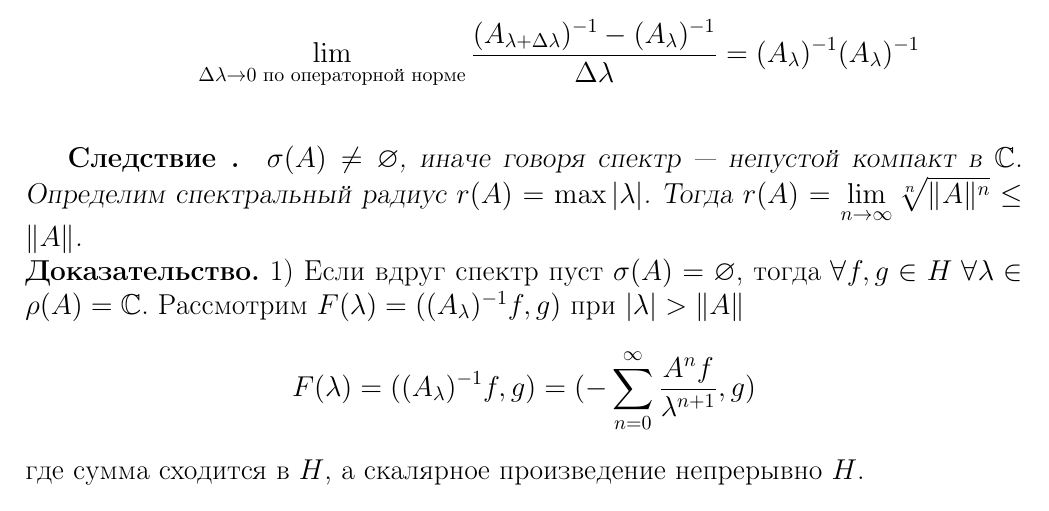
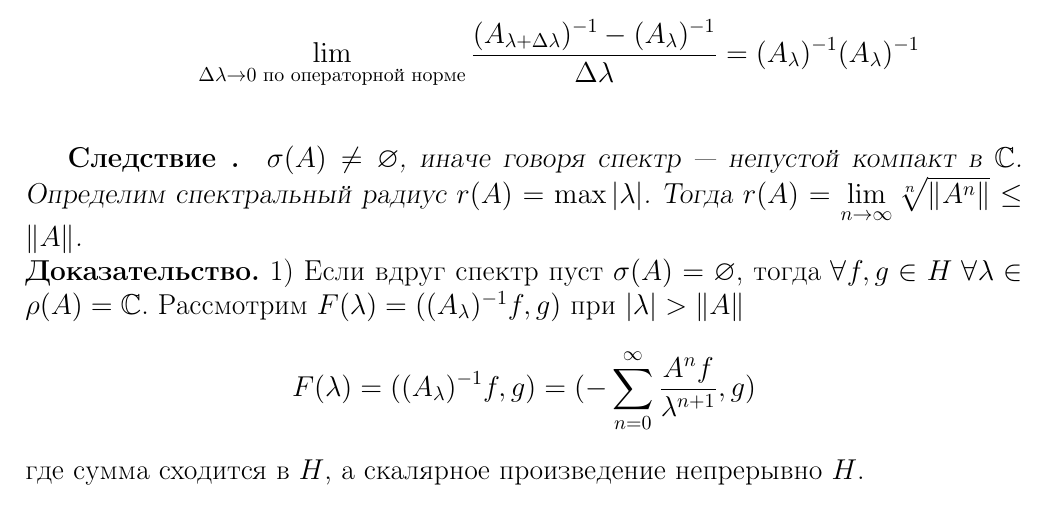
Before and after one commit to Stuv7CB/Lecture, a LaTeX document (Лекция 3/3.tex): part of page 3 of 7, cut so that both start at the same text. Compiled offline with pdfLaTeX.

Commit message:
Исправление в лекции 2

```diff
--- a/Лекция 3/3.tex
+++ b/Лекция 3/3.tex
@@ -127,7 +127,7 @@ $\forall \lambda \ne 0\colon \dfrac{1}{\lambda} \in \rho(A)\;-\dfrac{1}{\lambda}
 \end{Proof}
 \begin{MathCl}{Следствие}
     $\sigma(A) \ne \varnothing$, иначе говоря спектр --- непустой компакт в $\mathbb C$. Определим спектральный радиус $r(A) = \max |\lambda|$.
-    Тогда $r(A) = \lim \limits_{n \to \infty} \sqrt[n]{\|A\|^n} \le \|A\|$.
+    Тогда $r(A) = \lim \limits_{n \to \infty} \sqrt[n]{\|A^n\|} \le \|A\|$.
 \end{MathCl}
 \begin{Proof}
     1) Если вдруг спектр пуст $\sigma(A) = \varnothing$, тогда $\forall f, g \in H\;\forall \lambda \in  \rho(A) = \mathbb C$.
```
Also changed, not shown: Лекция 3/3.pdf.
